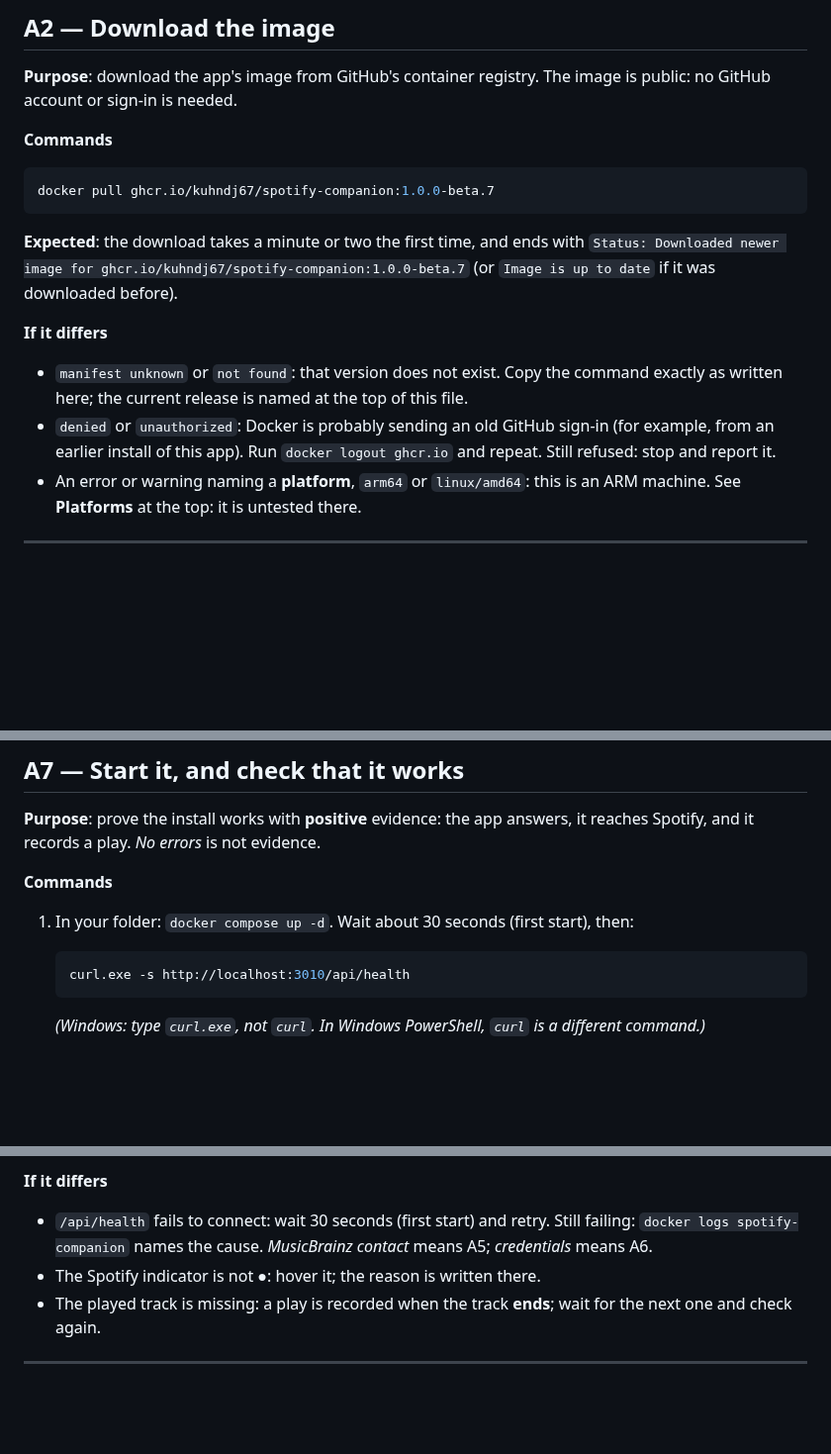
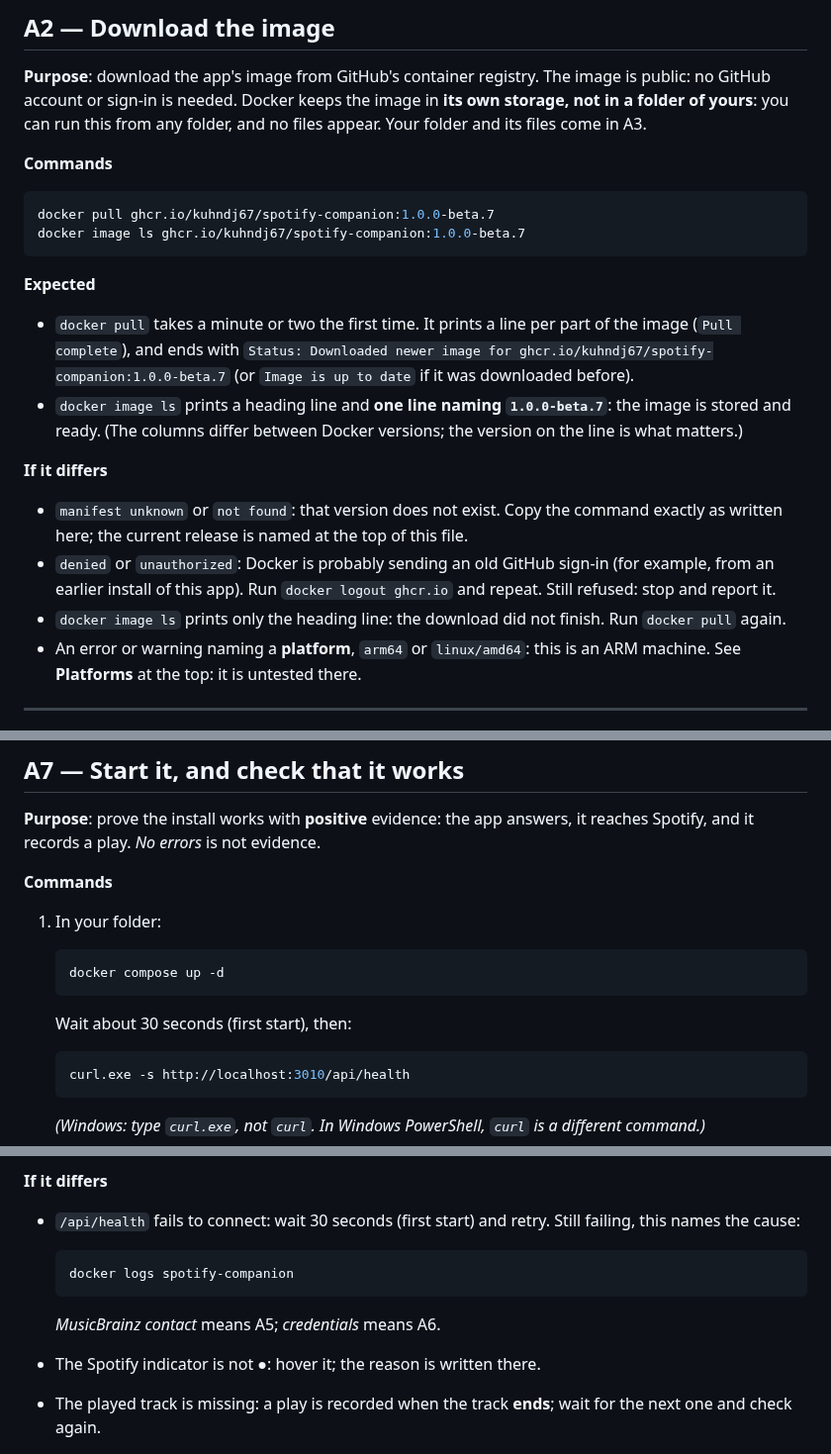
Before and after one commit to kuhndj67/spotify-companion, a Markdown page: docs/INSTALL-APP.md, 3 parts joined by grey strips. Shown at 99% size. GitHub-like rendering; blank space fills up the shorter version.

````diff
--- a/docs/INSTALL-APP.md
+++ b/docs/INSTALL-APP.md
@@ -111,17 +124,23 @@ rdctl list-settings | ConvertFrom-Json | ForEach-Object { "engine=$($_.container
 ## A2 — Download the image
 
 **Purpose**: download the app's image from GitHub's container registry. The image is public: no GitHub account or
-sign-in is needed.
+sign-in is needed. Docker keeps the image in **its own storage, not in a folder of yours**: you can run this from any
+folder, and no files appear. Your folder and its files come in A3.
 
 **Commands**
 
 ```powershell
 docker pull ghcr.io/kuhndj67/spotify-companion:1.0.0-beta.7
+docker image ls ghcr.io/kuhndj67/spotify-companion:1.0.0-beta.7
 ```
 
-**Expected**: the download takes a minute or two the first time, and ends with
-`Status: Downloaded newer image for ghcr.io/kuhndj67/spotify-companion:1.0.0-beta.7` (or `Image is up to date` if it
-was downloaded before).
+**Expected**
+
+- `docker pull` takes a minute or two the first time. It prints a line per part of the image (`Pull complete`), and
+  ends with `Status: Downloaded newer image for ghcr.io/kuhndj67/spotify-companion:1.0.0-beta.7` (or `Image is up to
+  date` if it was downloaded before).
+- `docker image ls` prints a heading line and **one line naming `1.0.0-beta.7`**: the image is stored and ready.
+  (The columns differ between Docker versions; the version on the line is what matters.)
 
 **If it differs**
 
@@ -129,6 +148,7 @@ was downloaded before).
   current release is named at the top of this file.
 - `denied` or `unauthorized`: Docker is probably sending an old GitHub sign-in (for example, from an earlier install
   of this app). Run `docker logout ghcr.io` and repeat. Still refused: stop and report it.
+- `docker image ls` prints only the heading line: the download did not finish. Run `docker pull` again.
 - An error or warning naming a **platform**, `arm64` or `linux/amd64`: this is an ARM machine. See **Platforms** at
   the top: it is untested there.
 
@@ -263,7 +292,13 @@ play. *No errors* is not evidence.
 
 **Commands**
 
-1. In your folder: `docker compose up -d`. Wait about 30 seconds (first start), then:
+1. In your folder:
+
+   ```powershell
+   docker compose up -d
+   ```
+
+   Wait about 30 seconds (first start), then:
 
    ```powershell
    curl.exe -s http://localhost:3010/api/health
@@ -300,8 +335,13 @@ play. *No errors* is not evidence.
 
 **If it differs**
 
-- `/api/health` fails to connect: wait 30 seconds (first start) and retry. Still failing: `docker logs
-  spotify-companion` names the cause. *MusicBrainz contact* means A5; *credentials* means A6.
+- `/api/health` fails to connect: wait 30 seconds (first start) and retry. Still failing, this names the cause:
+
+  ```powershell
+  docker logs spotify-companion
+  ```
+
+  *MusicBrainz contact* means A5; *credentials* means A6.
 - The Spotify indicator is not **●**: hover it; the reason is written there.
 - The played track is missing: a play is recorded when the track **ends**; wait for the next one and check again.
 
````
Also changed, not shown: other parts of docs/INSTALL-APP.md (+52 -13 lines), docs/INSTALL-DEV.md (+88 -24 lines).
